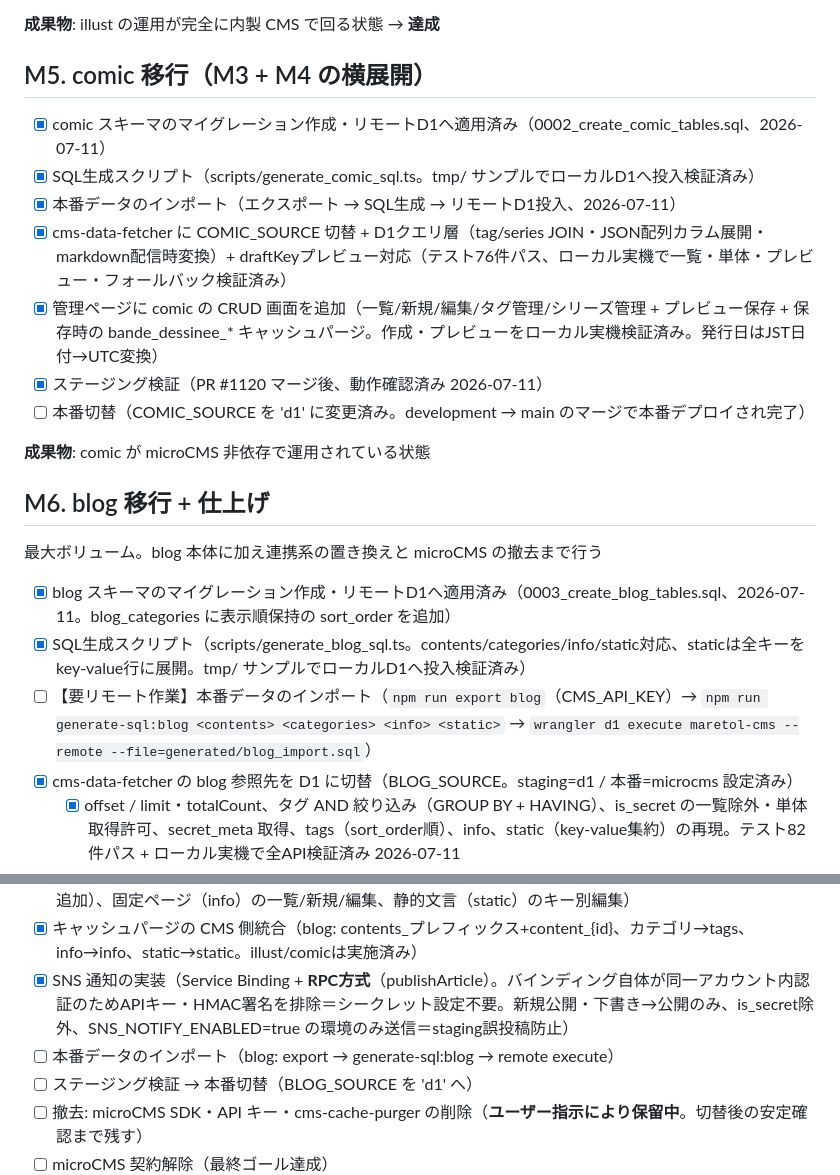
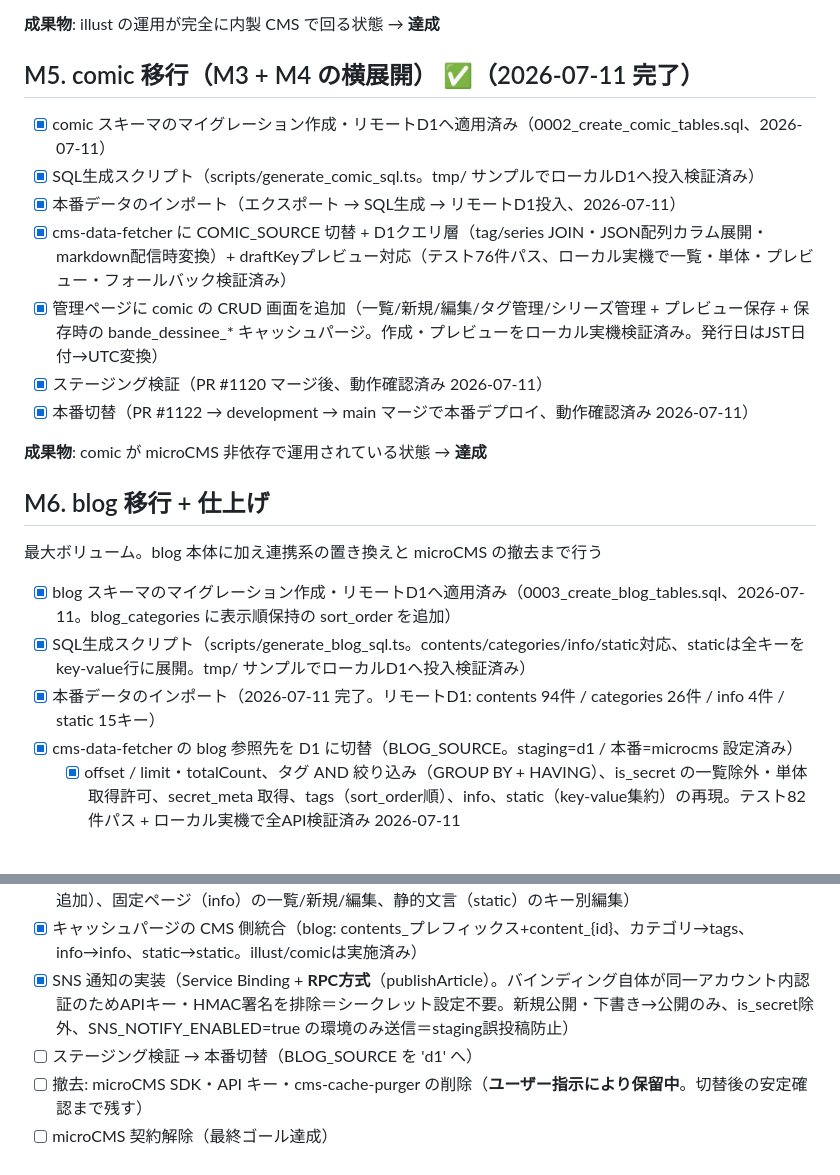
Before and after one commit to maretol/maretol-base, a Markdown page: cms_milestones.md, 2 parts joined by grey strips. GitHub-like rendering.

Commit message:
docs(cms): record M5 completion and blog data import
Co-Authored-By: Claude Fable 5 <noreply@anthropic.com>

```diff
--- a/cms_milestones.md
+++ b/cms_milestones.md
@@ -62,7 +62,7 @@ cms_goal.md のゴール・決定事項を前提とした作業の区切り。
 
 **成果物**: illust の運用が完全に内製 CMS で回る状態 → **達成**
 
-## M5. comic 移行（M3 + M4 の横展開）
+## M5. comic 移行（M3 + M4 の横展開） ✅（2026-07-11 完了）
 
 - [x] comic スキーマのマイグレーション作成・リモートD1へ適用済み（0002_create_comic_tables.sql、2026-07-11）
 - [x] SQL生成スクリプト（scripts/generate_comic_sql.ts。tmp/ サンプルでローカルD1へ投入検証済み）
@@ -70,9 +70,9 @@ cms_goal.md のゴール・決定事項を前提とした作業の区切り。
 - [x] cms-data-fetcher に COMIC_SOURCE 切替 + D1クエリ層（tag/series JOIN・JSON配列カラム展開・markdown配信時変換）+ draftKeyプレビュー対応（テスト76件パス、ローカル実機で一覧・単体・プレビュー・フォールバック検証済み）
 - [x] 管理ページに comic の CRUD 画面を追加（一覧/新規/編集/タグ管理/シリーズ管理 + プレビュー保存 + 保存時の bande_dessinee_* キャッシュパージ。作成・プレビューをローカル実機検証済み。発行日はJST日付→UTC変換）
 - [x] ステージング検証（PR #1120 マージ後、動作確認済み 2026-07-11）
-- [ ] 本番切替（COMIC_SOURCE を 'd1' に変更済み。development → main のマージで本番デプロイされ完了）
+- [x] 本番切替（PR #1122 → development → main マージで本番デプロイ、動作確認済み 2026-07-11）
 
-**成果物**: comic が microCMS 非依存で運用されている状態
+**成果物**: comic が microCMS 非依存で運用されている状態 → **達成**
 
 ## M6. blog 移行 + 仕上げ
 
@@ -80,14 +80,13 @@ cms_goal.md のゴール・決定事項を前提とした作業の区切り。
 
 - [x] blog スキーマのマイグレーション作成・リモートD1へ適用済み（0003_create_blog_tables.sql、2026-07-11。blog_categories に表示順保持の sort_order を追加）
 - [x] SQL生成スクリプト（scripts/generate_blog_sql.ts。contents/categories/info/static対応、staticは全キーをkey-value行に展開。tmp/ サンプルでローカルD1へ投入検証済み）
-- [ ] 【要リモート作業】本番データのインポート（`npm run export blog`（CMS_API_KEY）→ `npm run generate-sql:blog <contents> <categories> <info> <static>` → `wrangler d1 execute maretol-cms --remote --file=generated/blog_import.sql`）
+- [x] 本番データのインポート（2026-07-11 完了。リモートD1: contents 94件 / categories 26件 / info 4件 / static 15キー）
 - [x] cms-data-fetcher の blog 参照先を D1 に切替（BLOG_SOURCE。staging=d1 / 本番=microcms 設定済み）
   - [x] offset / limit・totalCount、タグ AND 絞り込み（GROUP BY + HAVING）、is_secret の一覧除外・単体取得許可、secret_meta 取得、tags（sort_order順）、info、static（key-value集約）の再現。テスト82件パス + ローカル実機で全API検証済み 2026-07-11
   - [x] draftKey プレビュー（本文 + secret_meta のドラフト優先参照）
 - [x] 管理ページに blog の CRUD 画面を追加（2026-07-11。記事: 一覧/新規/編集 + カテゴリ・OGP・sns_text・限定公開（is_secret/secret_code）+ Markdownプレビュー保存。カテゴリ管理（sort_order末尾追加）、固定ページ（info）の一覧/新規/編集、静的文言（static）のキー別編集）
 - [x] キャッシュパージの CMS 側統合（blog: contents_プレフィックス+content_{id}、カテゴリ→tags、info→info、static→static。illust/comicは実施済み）
 - [x] SNS 通知の実装（Service Binding + **RPC方式**（publishArticle）。バインディング自体が同一アカウント内認証のためAPIキー・HMAC署名を排除＝シークレット設定不要。新規公開・下書き→公開のみ、is_secret除外、SNS_NOTIFY_ENABLED=true の環境のみ送信＝staging誤投稿防止）
-- [ ] 本番データのインポート（blog: export → generate-sql:blog → remote execute）
 - [ ] ステージング検証 → 本番切替（BLOG_SOURCE を 'd1' へ）
 - [ ] 撤去: microCMS SDK・API キー・cms-cache-purger の削除（**ユーザー指示により保留中**。切替後の安定確認まで残す）
 - [ ] microCMS 契約解除（最終ゴール達成）
```
